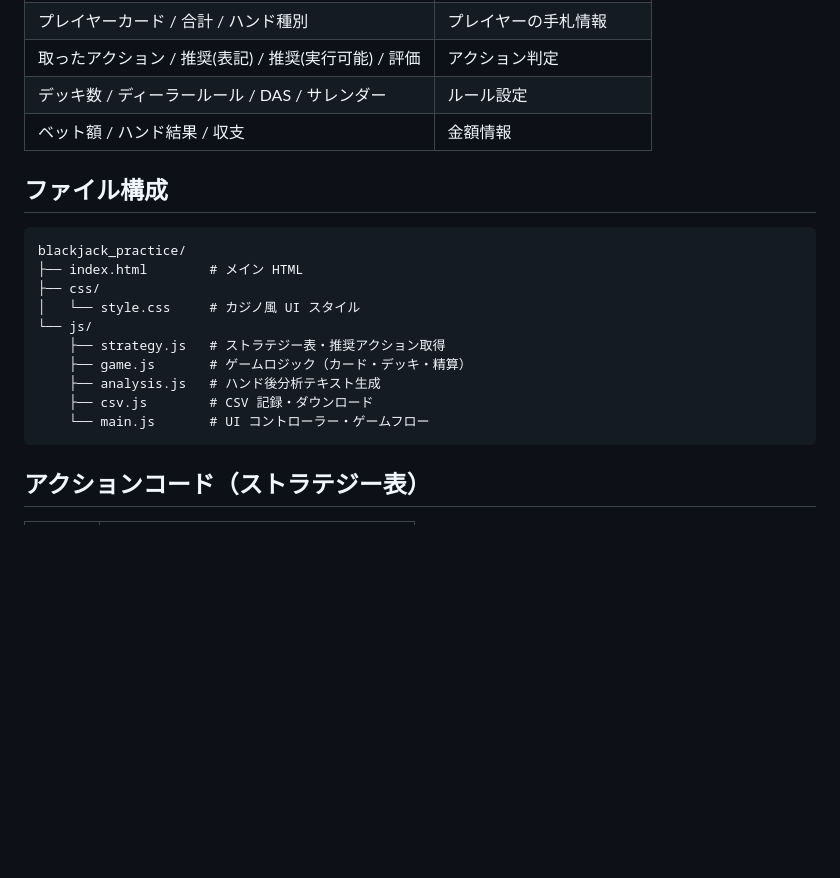
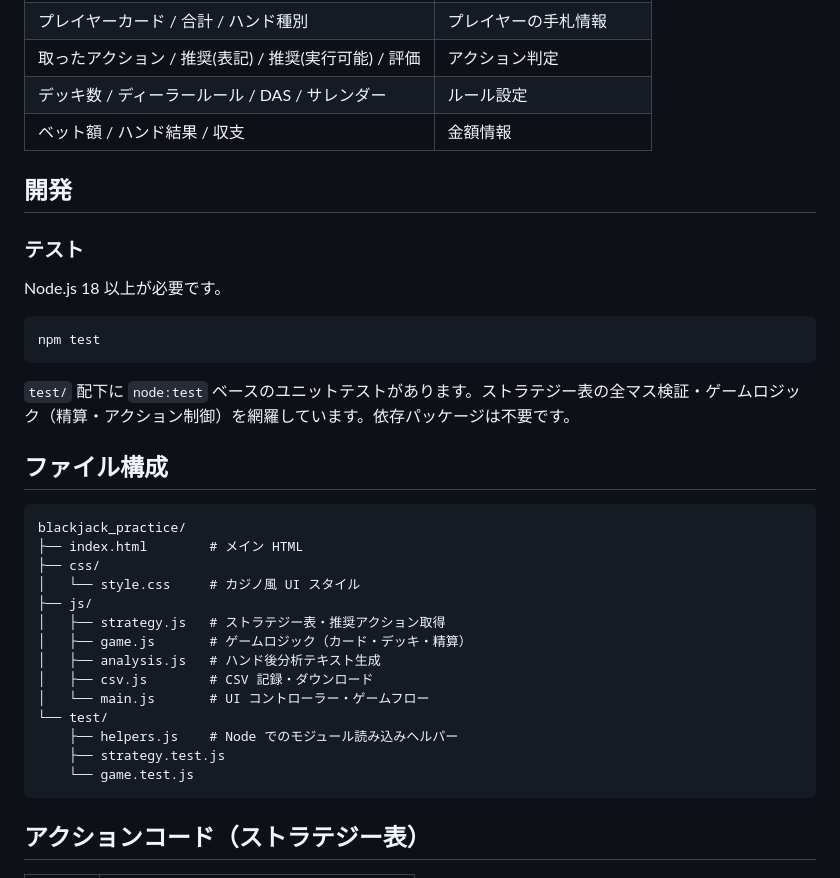
Before and after one commit to aonosota/blackjack-practice, a Markdown page: README.md, the part around the change. Drawn GitHub-style; blank space fills up the shorter version.

Commit message:
docs: README にテスト実行方法とファイル構成を更新
Co-Authored-By: Claude Sonnet 4.6 <noreply@anthropic.com>

````diff
--- a/README.md
+++ b/README.md
@@ -60,6 +60,18 @@
 | デッキ数 / ディーラールール / DAS / サレンダー | ルール設定 |
 | ベット額 / ハンド結果 / 収支 | 金額情報 |
 
+## 開発
+
+### テスト
+
+Node.js 18 以上が必要です。
+
+```bash
+npm test
+```
+
+`test/` 配下に `node:test` ベースのユニットテストがあります。ストラテジー表の全マス検証・ゲームロジック（精算・アクション制御）を網羅しています。依存パッケージは不要です。
+
 ## ファイル構成
 
 ```
@@ -67,12 +79,16 @@ blackjack_practice/
 ├── index.html        # メイン HTML
 ├── css/
 │   └── style.css     # カジノ風 UI スタイル
-└── js/
-    ├── strategy.js   # ストラテジー表・推奨アクション取得
-    ├── game.js       # ゲームロジック（カード・デッキ・精算）
-    ├── analysis.js   # ハンド後分析テキスト生成
-    ├── csv.js        # CSV 記録・ダウンロード
-    └── main.js       # UI コントローラー・ゲームフロー
+├── js/
+│   ├── strategy.js   # ストラテジー表・推奨アクション取得
+│   ├── game.js       # ゲームロジック（カード・デッキ・精算）
+│   ├── analysis.js   # ハンド後分析テキスト生成
+│   ├── csv.js        # CSV 記録・ダウンロード
+│   └── main.js       # UI コントローラー・ゲームフロー
+└── test/
+    ├── helpers.js    # Node でのモジュール読み込みヘルパー
+    ├── strategy.test.js
+    └── game.test.js
 ```
 
 ## アクションコード（ストラテジー表）
````
